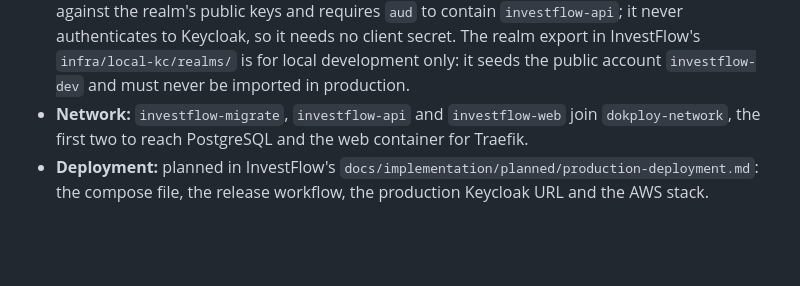
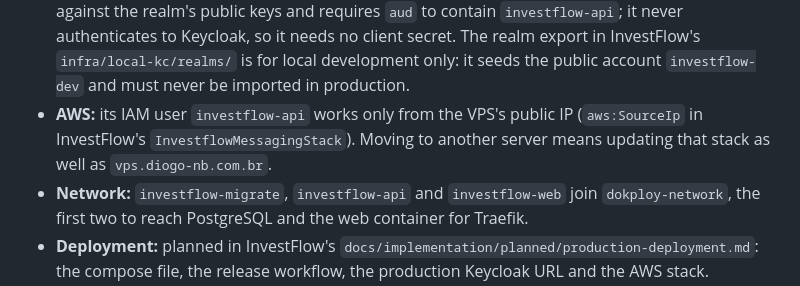
Before and after one commit to Diogo-NB/personal-platform, a Markdown page: docs/vps-platform.md, the part around the change. GitHub-like rendering; blank space fills up the shorter version.

Commit message:
docs: note that investflow's IAM user is bound to the VPS address

```diff
--- a/docs/vps-platform.md
+++ b/docs/vps-platform.md
@@ -97,6 +97,10 @@ Requirements read from the InvestFlow repository (`docker-compose.yml`,
   it needs no client secret. The realm export in InvestFlow's
   `infra/local-kc/realms/` is for local development only: it seeds the public
   account `investflow-dev` and must never be imported in production.
+- **AWS:** its IAM user `investflow-api` works only from the VPS's public
+  IP (`aws:SourceIp` in InvestFlow's `InvestflowMessagingStack`). Moving to
+  another server means updating that stack as well as
+  `vps.diogo-nb.com.br`.
 - **Network:** `investflow-migrate`, `investflow-api` and `investflow-web`
   join `dokploy-network`, the first two to reach PostgreSQL and the web
   container for Traefik.
```
